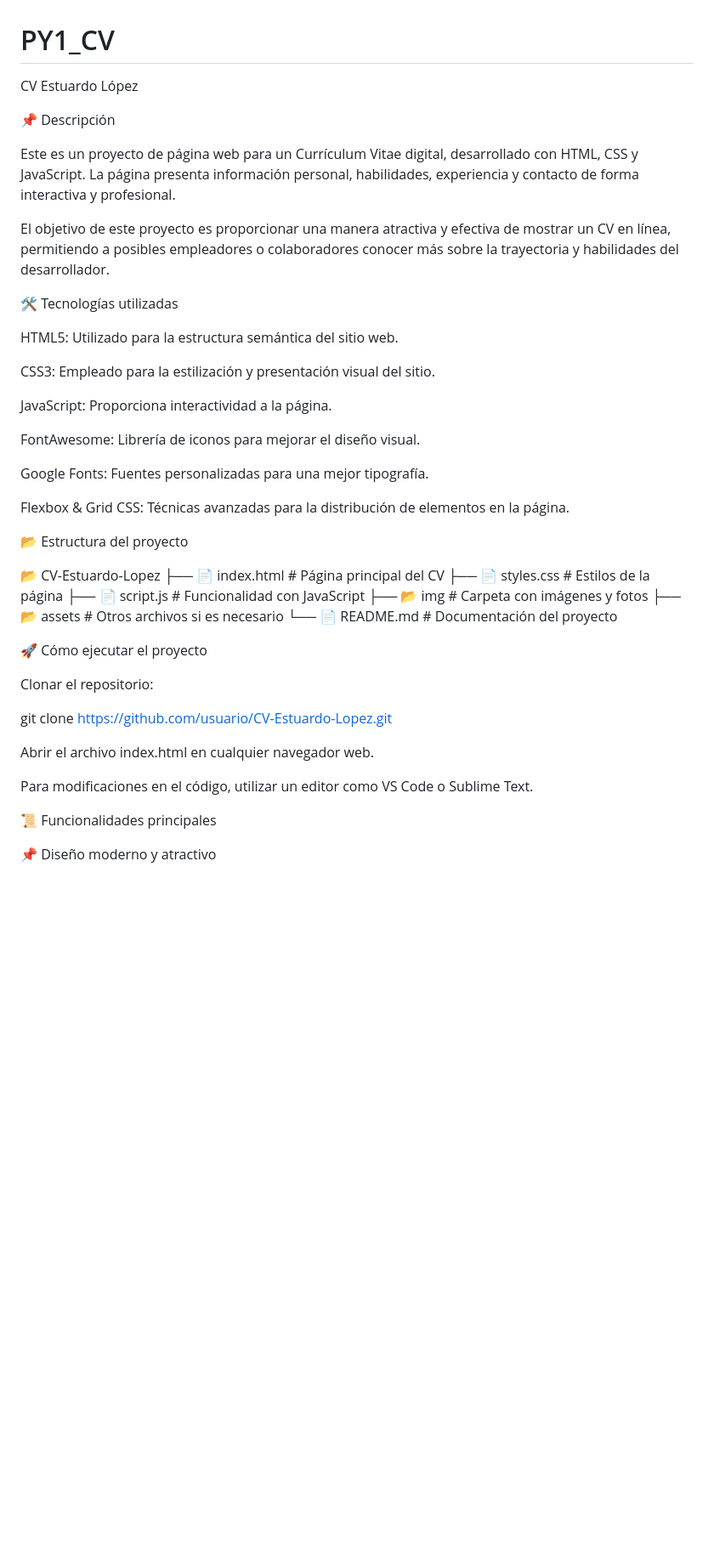
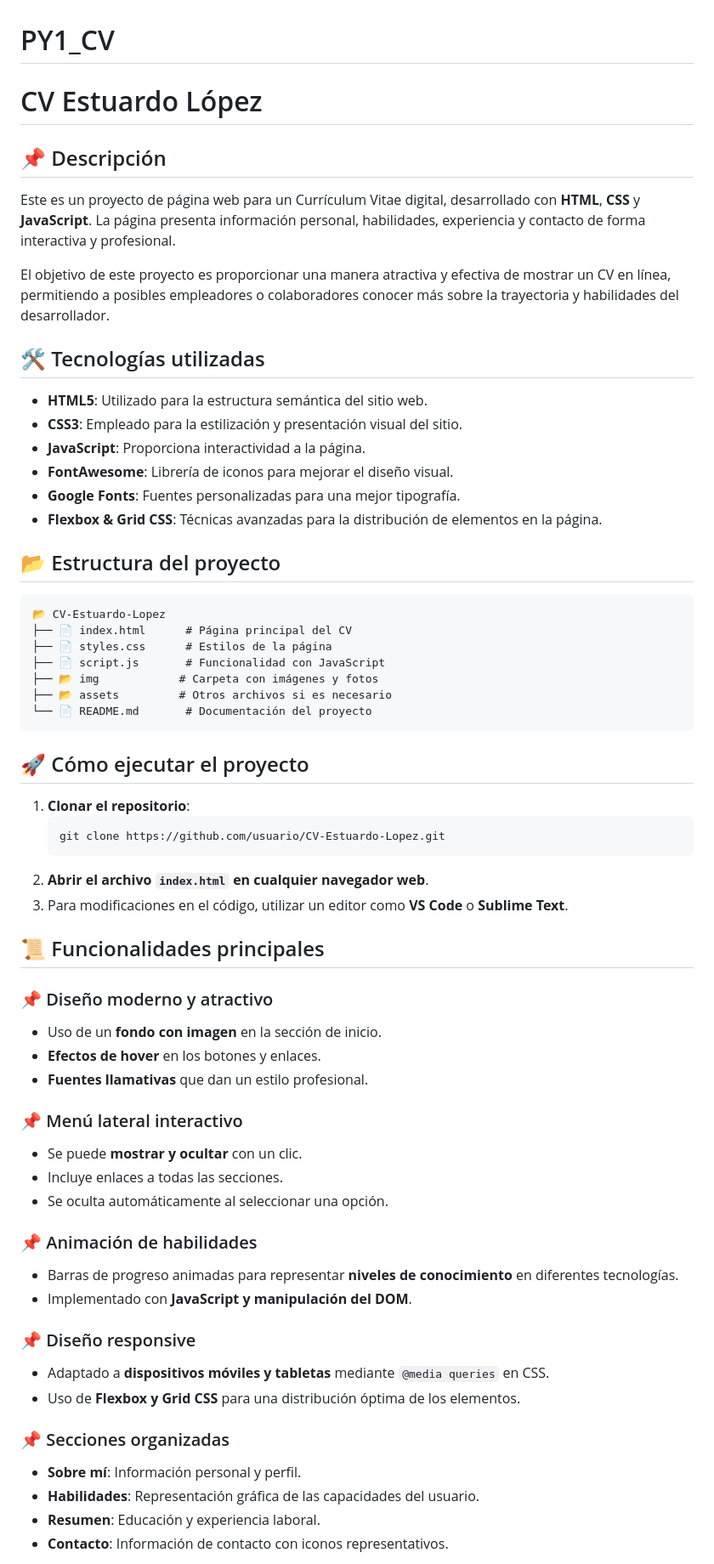
Before and after one commit to estuardolofish/PY1_CV, a Markdown page: README.md, the part around the change printed below. Shown: that part at 85% size. GitHub-like rendering; blank space fills up the shorter version.

Commit message:
arreglando el readme

````diff
--- a/README.md
+++ b/README.md
@@ -1,29 +1,22 @@
 # PY1_CV
 
-CV Estuardo López
+# CV Estuardo López
 
-📌 Descripción
-
-Este es un proyecto de página web para un Currículum Vitae digital, desarrollado con HTML, CSS y JavaScript. La página presenta información personal, habilidades, experiencia y contacto de forma interactiva y profesional.
+## 📌 Descripción
+Este es un proyecto de página web para un Currículum Vitae digital, desarrollado con **HTML**, **CSS** y **JavaScript**. La página presenta información personal, habilidades, experiencia y contacto de forma interactiva y profesional.
 
 El objetivo de este proyecto es proporcionar una manera atractiva y efectiva de mostrar un CV en línea, permitiendo a posibles empleadores o colaboradores conocer más sobre la trayectoria y habilidades del desarrollador.
 
-🛠️ Tecnologías utilizadas
+## 🛠️ Tecnologías utilizadas
+- **HTML5**: Utilizado para la estructura semántica del sitio web.
+- **CSS3**: Empleado para la estilización y presentación visual del sitio.
+- **JavaScript**: Proporciona interactividad a la página.
+- **FontAwesome**: Librería de iconos para mejorar el diseño visual.
+- **Google Fonts**: Fuentes personalizadas para una mejor tipografía.
+- **Flexbox & Grid CSS**: Técnicas avanzadas para la distribución de elementos en la página.
 
-HTML5: Utilizado para la estructura semántica del sitio web.
-
-CSS3: Empleado para la estilización y presentación visual del sitio.
-
-JavaScript: Proporciona interactividad a la página.
-
-FontAwesome: Librería de iconos para mejorar el diseño visual.
-
-Google Fonts: Fuentes personalizadas para una mejor tipografía.
-
-Flexbox & Grid CSS: Técnicas avanzadas para la distribución de elementos en la página.
-
-📂 Estructura del proyecto
-
+## 📂 Estructura del proyecto
+```
 📂 CV-Estuardo-Lopez
 ├── 📄 index.html      # Página principal del CV
 ├── 📄 styles.css      # Estilos de la página
@@ -31,18 +24,39 @@ Flexbox & Grid CSS: Técnicas avanzadas para la distribución de elementos en la
 ├── 📂 img            # Carpeta con imágenes y fotos
 ├── 📂 assets         # Otros archivos si es necesario
 └── 📄 README.md       # Documentación del proyecto
+```
 
-🚀 Cómo ejecutar el proyecto
+## 🚀 Cómo ejecutar el proyecto
+1. **Clonar el repositorio**:
+   ```bash
+   git clone https://github.com/usuario/CV-Estuardo-Lopez.git
+   ```
+2. **Abrir el archivo `index.html` en cualquier navegador web**.
+3. Para modificaciones en el código, utilizar un editor como **VS Code** o **Sublime Text**.
 
-Clonar el repositorio:
+## 📜 Funcionalidades principales
+### 📌 Diseño moderno y atractivo
+- Uso de un **fondo con imagen** en la sección de inicio.
+- **Efectos de hover** en los botones y enlaces.
+- **Fuentes llamativas** que dan un estilo profesional.
 
-git clone https://github.com/usuario/CV-Estuardo-Lopez.git
+### 📌 Menú lateral interactivo
+- Se puede **mostrar y ocultar** con un clic.
+- Incluye enlaces a todas las secciones.
+- Se oculta automáticamente al seleccionar una opción.
 
-Abrir el archivo index.html en cualquier navegador web.
+### 📌 Animación de habilidades
+- Barras de progreso animadas para representar **niveles de conocimiento** en diferentes tecnologías.
+- Implementado con **JavaScript y manipulación del DOM**.
 
-Para modificaciones en el código, utilizar un editor como VS Code o Sublime Text.
+### 📌 Diseño responsive
+- Adaptado a **dispositivos móviles y tabletas** mediante `@media queries` en CSS.
+- Uso de **Flexbox y Grid CSS** para una distribución óptima de los elementos.
 
-📜 Funcionalidades principales
+### 📌 Secciones organizadas
+- **Sobre mí**: Información personal y perfil.
+- **Habilidades**: Representación gráfica de las capacidades del usuario.
+- **Resumen**: Educación y experiencia laboral.
+- **Contacto**: Información de contacto con iconos representativos.
 
-📌 Diseño moderno y atractivo
 
````
Also changed, not shown: other parts of README.md (+12 -62 lines).
